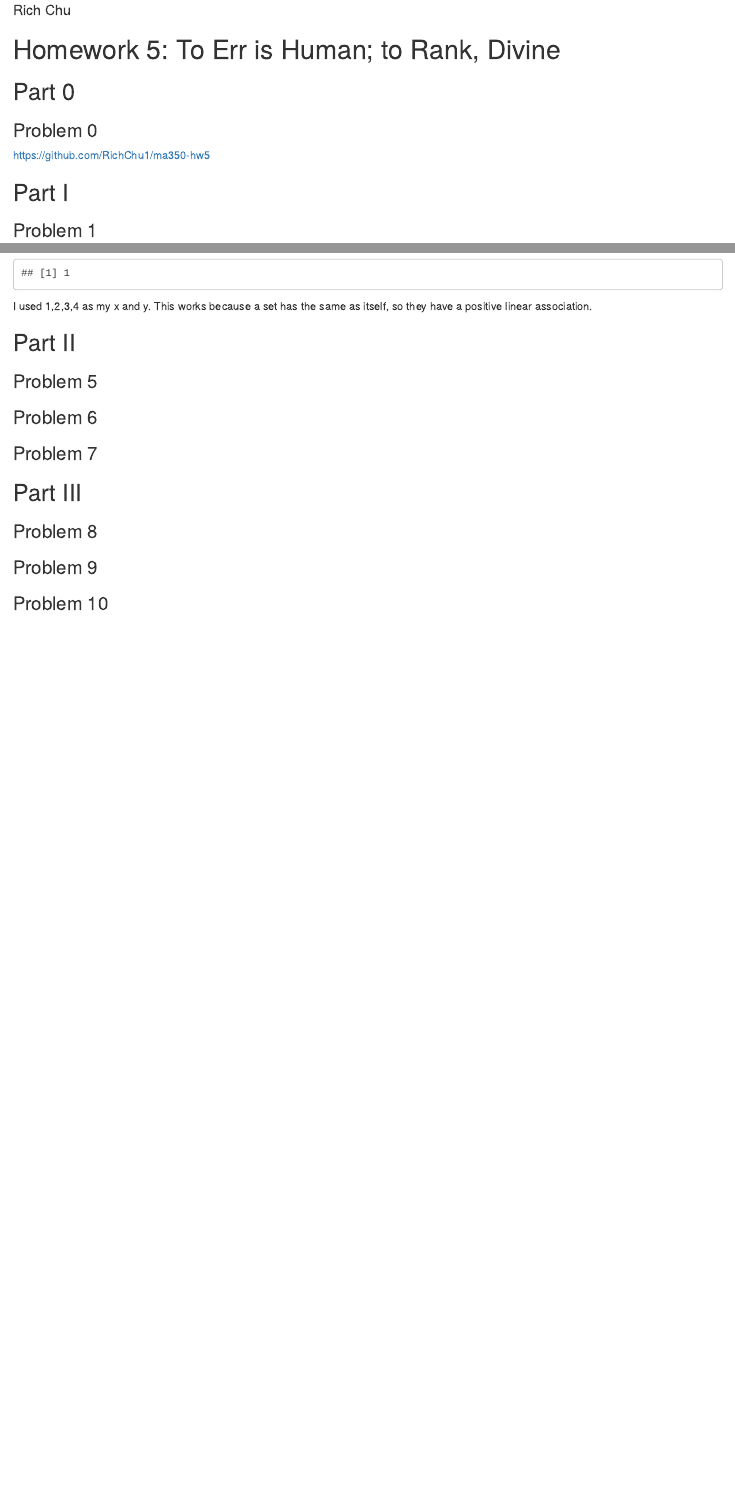
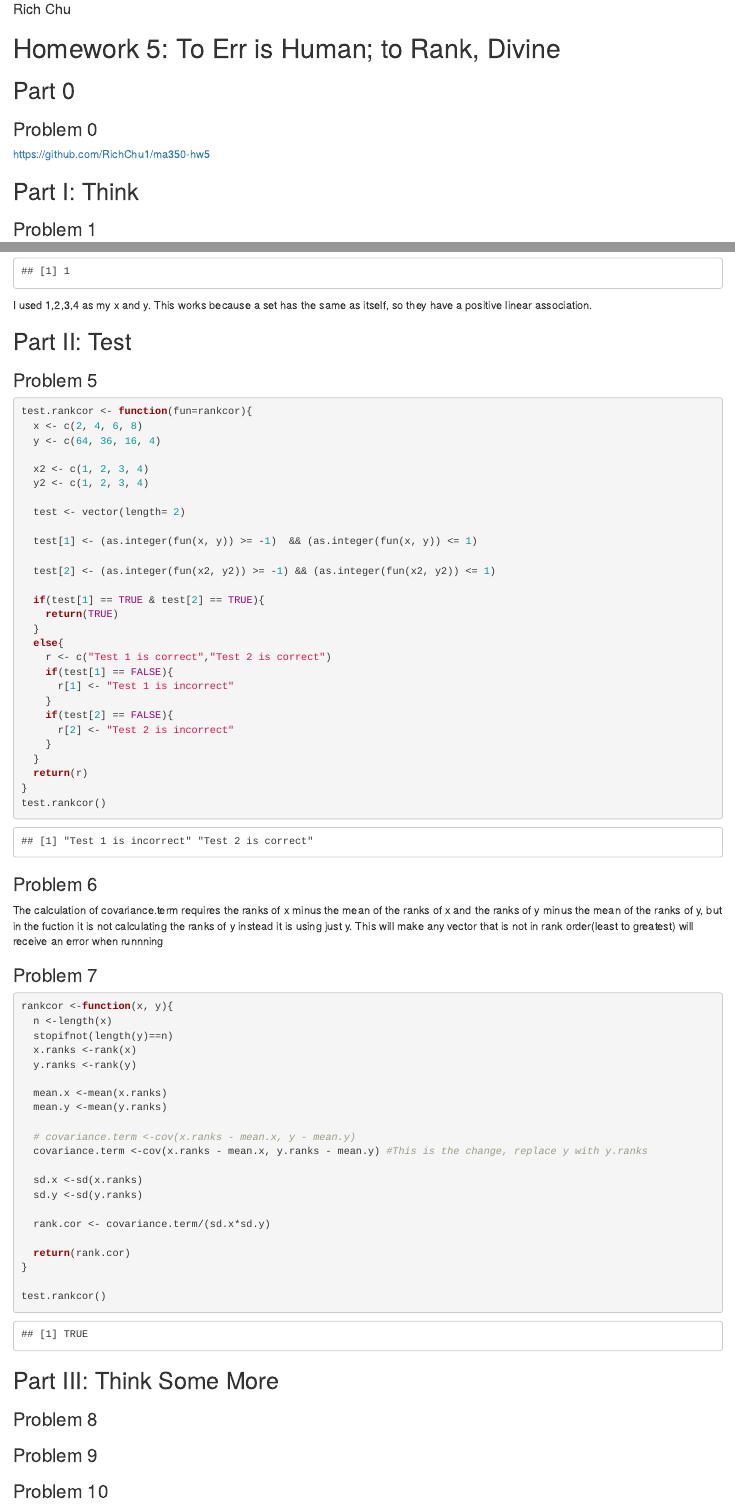
Before and after one commit to RichChu1/ma350-hw5, an R Markdown document (homework5.Rmd): the page in a window 1100 px wide, from 70 px down, and a second part further down, joined at a grey line. Rendered offline with R 4.5, knitr and Pandoc, with nearby package versions.

Commit message:
Part II completed, problems 5-7

````diff
--- a/homework5.Rmd
+++ b/homework5.Rmd
@@ -12,7 +12,7 @@ output: html_notebook
 
 https://github.com/RichChu1/ma350-hw5
 
-## Part I
+## Part I: Think
 
 ### Problem 1
 
@@ -64,21 +65,72 @@ rankcor(x2,y2)
 ```
 I used 1,2,3,4 as my x and y. This works because a set has the same as itself, so they have a positive linear association.
 
-## Part II
+## Part II: Test
 
 ### Problem 5
 
+```{r}
+test.rankcor <- function(fun=rankcor){
+  x <- c(2, 4, 6, 8)
+  y <- c(64, 36, 16, 4)
 
+  x2 <- c(1, 2, 3, 4)
+  y2 <- c(1, 2, 3, 4)
+
+  test <- vector(length= 2)
+
+  test[1] <- (as.integer(fun(x, y)) >= -1)  && (as.integer(fun(x, y)) <= 1)
+
+  test[2] <- (as.integer(fun(x2, y2)) >= -1) && (as.integer(fun(x2, y2)) <= 1)
+
+  if(test[1] == TRUE & test[2] == TRUE){
+    return(TRUE)
+  }
+  else{
+    r <- c("Test 1 is correct","Test 2 is correct")
+    if(test[1] == FALSE){
+      r[1] <- "Test 1 is incorrect"
+    }
+    if(test[2] == FALSE){
+      r[2] <- "Test 2 is incorrect"
+    }
+  }
+  return(r)
+}
+test.rankcor()
+```
 
 ### Problem 6
 
-
+The calculation of covariance.term requires the ranks of x minus the mean of the ranks of x and the ranks of y minus the mean of the ranks of y, but in the fuction it is not calculating the ranks of y instead it is using just y. This will make any vector that is not in rank order(least to greatest) will receive an error when runnning
 
 ### Problem 7
 
+```{r}
+rankcor <-function(x, y){
+  n <-length(x)
+  stopifnot(length(y)==n)
+  x.ranks <-rank(x)
+  y.ranks <-rank(y)
 
+  mean.x <-mean(x.ranks)
+  mean.y <-mean(y.ranks)
 
-## Part III
+  # covariance.term <-cov(x.ranks - mean.x, y - mean.y)
+  covariance.term <-cov(x.ranks - mean.x, y.ranks - mean.y) #This is the change, replace y with y.ranks
+
+  sd.x <-sd(x.ranks)
+  sd.y <-sd(y.ranks)
+
+  rank.cor <- covariance.term/(sd.x*sd.y)
+
+  return(rank.cor)
+}
+
+test.rankcor()
+```
+
+## Part III: Think Some More
 
 ### Problem 8
 
````
Also changed, not shown: homework5.nb.html, homework5.Rmd (5 more changed lines).
